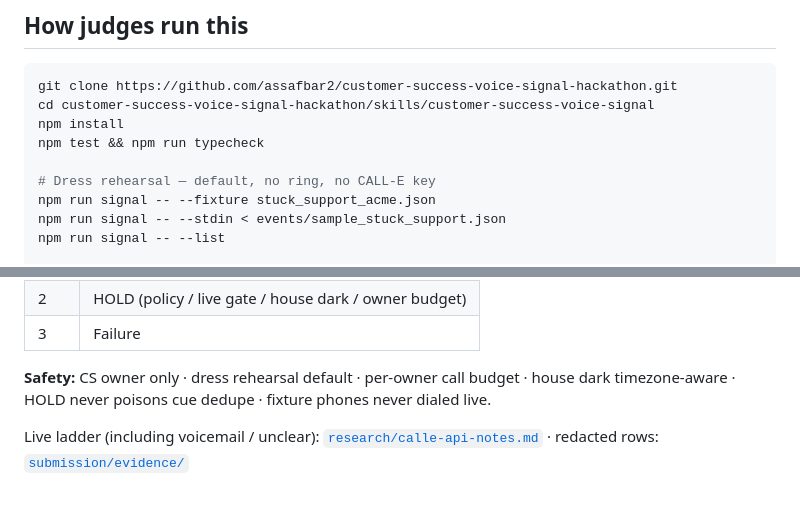
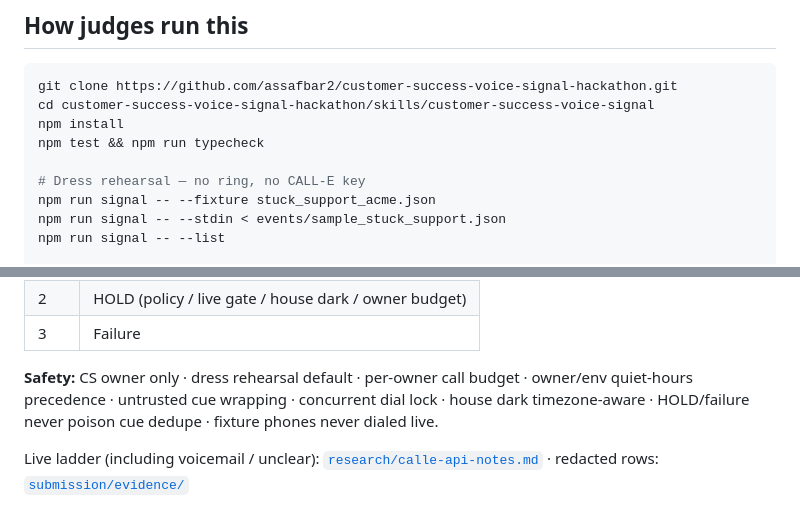
Before and after one commit to assafbar2/customer-success-voice-signal-hackathon, a Markdown page: README.md, 2 parts joined by grey strips. Drawn GitHub-style.

Commit message:
Document quiet-hours precedence and live-path safety in README
Co-authored-by: Barnir <assafbar2@users.noreply.github.com>

```diff
--- a/README.md
+++ b/README.md
@@ -37,7 +37,7 @@ cd customer-success-voice-signal-hackathon/skills/customer-success-voice-signal
 npm install
 npm test && npm run typecheck
 
-# Dress rehearsal — default, no ring, no CALL-E key
+# Dress rehearsal — no ring, no CALL-E key
 npm run signal -- --fixture stuck_support_acme.json
 npm run signal -- --stdin < events/sample_stuck_support.json
 npm run signal -- --list
@@ -54,7 +54,7 @@ npm run signal -- --list
 | 2 | HOLD (policy / live gate / house dark / owner budget) |
 | 3 | Failure |
 
-**Safety:** CS owner only · dress rehearsal default · per-owner call budget · house dark timezone-aware · HOLD never poisons cue dedupe · fixture phones never dialed live.
+**Safety:** CS owner only · dress rehearsal default · per-owner call budget · owner/env quiet-hours precedence · untrusted cue wrapping · concurrent dial lock · house dark timezone-aware · HOLD/failure never poison cue dedupe · fixture phones never dialed live.
 
 Live ladder (including voicemail / unclear): [`research/calle-api-notes.md`](research/calle-api-notes.md) · redacted rows: [`submission/evidence/`](submission/evidence/)
 
```
